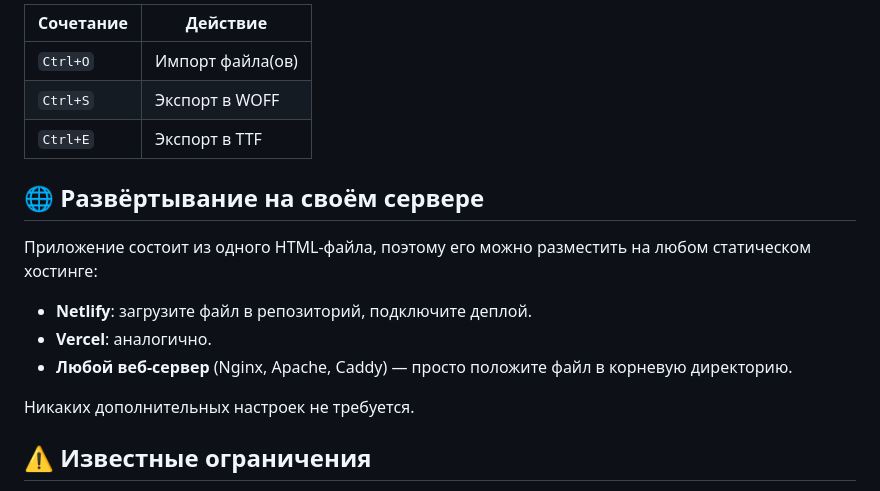
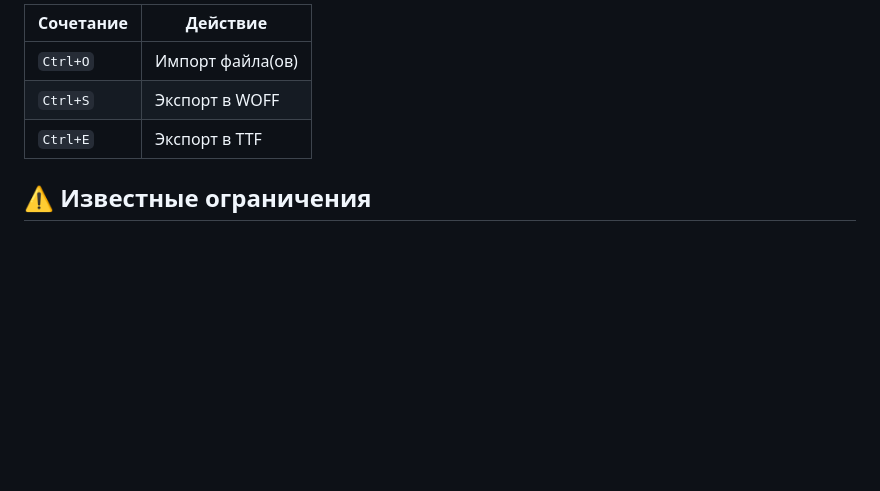
Before and after one commit to thetimyr/FontForge-Web, a Markdown page: README.md, the part around the change. Drawn GitHub-style; blank space fills up the shorter version.

```diff
--- a/README.md
+++ b/README.md
@@ -89,16 +89,6 @@
 | `Ctrl+S`  | Экспорт в WOFF |
 | `Ctrl+E`  | Экспорт в TTF |
 
-## 🌐 Развёртывание на своём сервере
-
-Приложение состоит из одного HTML-файла, поэтому его можно разместить на любом статическом хостинге:
-
-- **Netlify**: загрузите файл в репозиторий, подключите деплой.
-- **Vercel**: аналогично.
-- **Любой веб-сервер** (Nginx, Apache, Caddy) — просто положите файл в корневую директорию.
-
-Никаких дополнительных настроек не требуется.
-
 ## ⚠️ Известные ограничения
 
 - **WOFF2**: импорт работает, но конвертация *из* WOFF2 в другие форматы может быть нестабильной, потому что opentype.js не поддерживает Brotli-декомпрессию. Рекомендуется предварительно конвертировать WOFF2 в TTF с помощью других инструментов.
```
